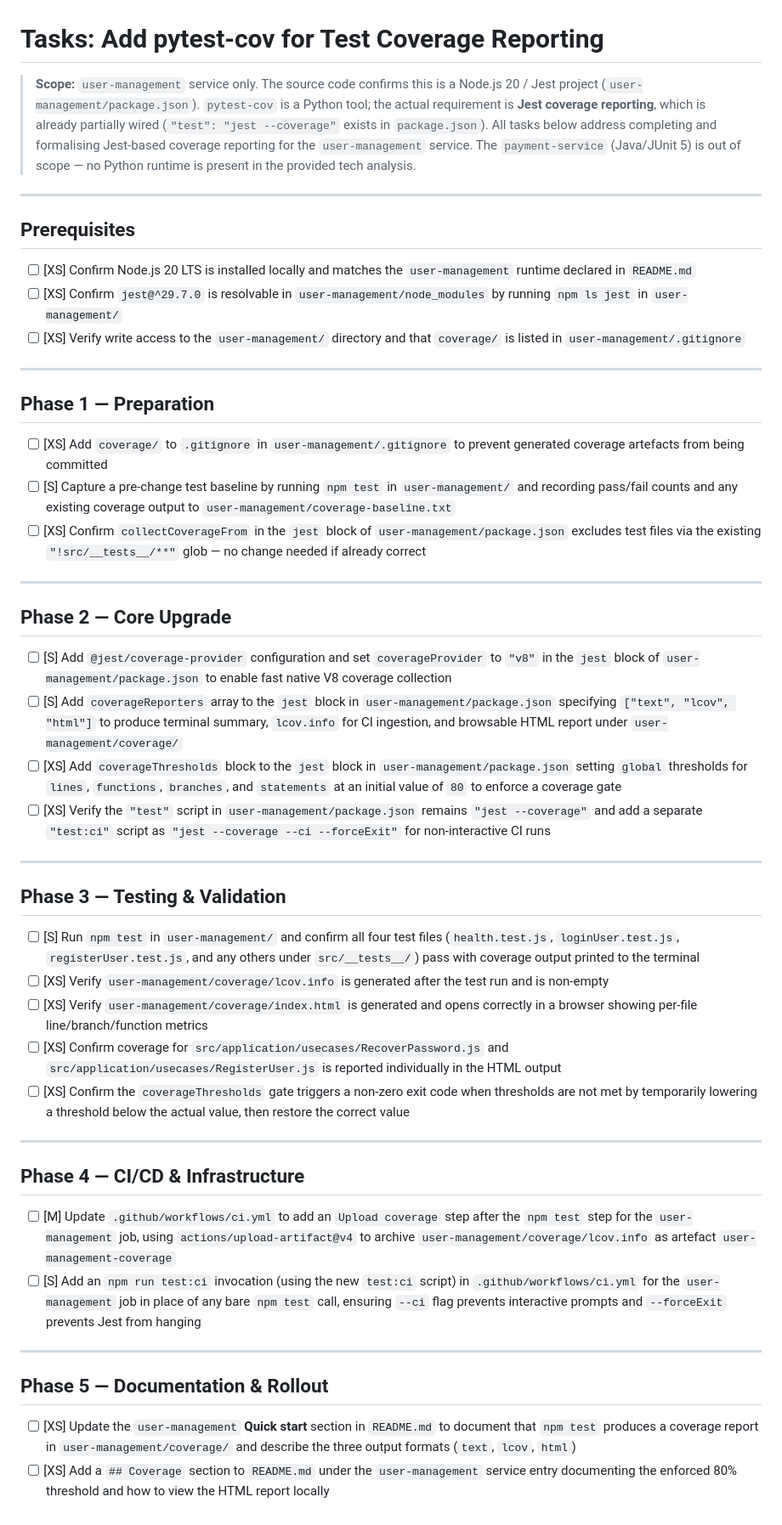
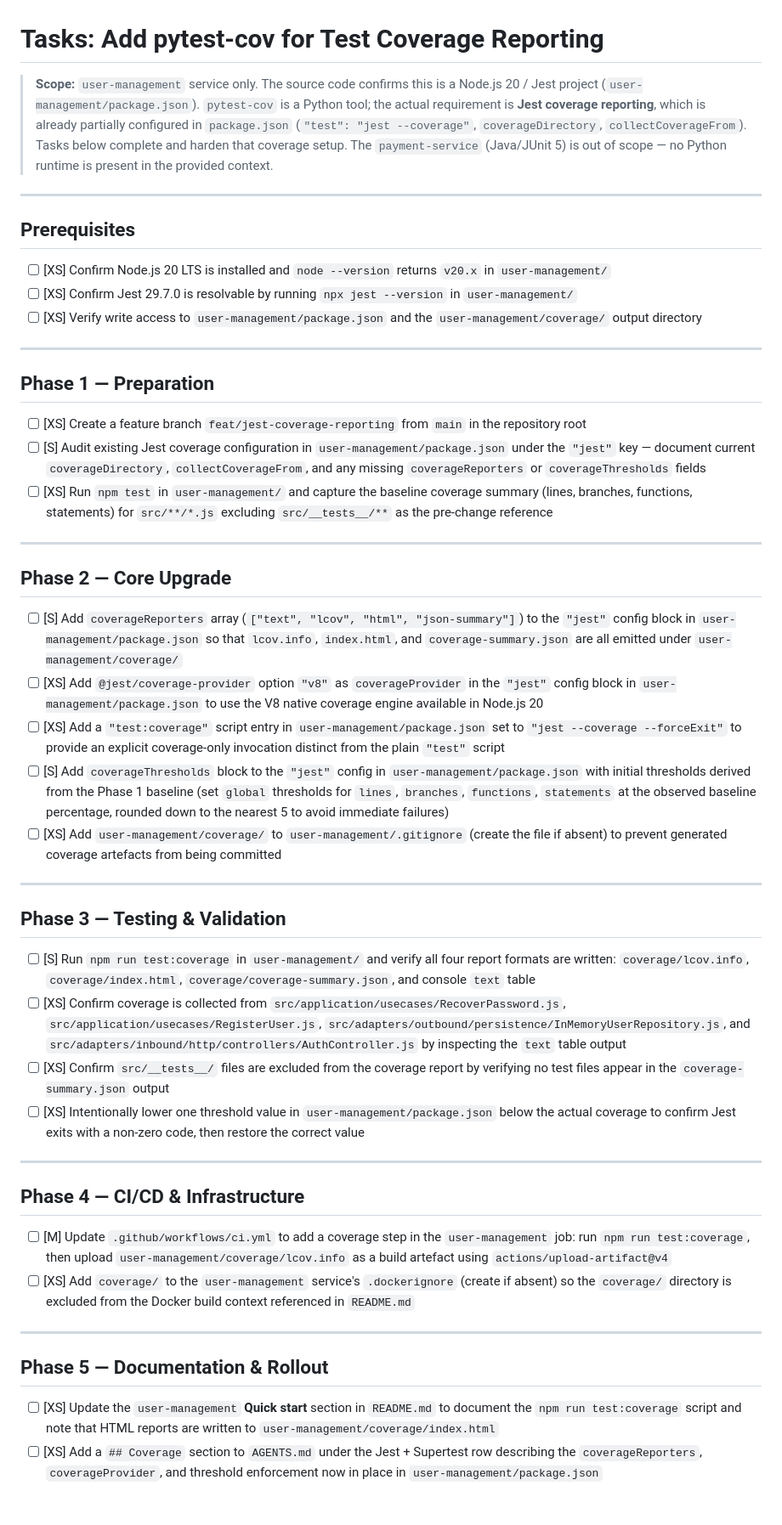
Before and after one commit to XEBIA-ACE/UMSP, a Markdown page: specs/add-pytest-cov-for-test-coverage-reporting/tasks.md, the part around the change. Shown at 85% size. Rendered like a GitHub page.

Commit message:
[JTT-3182] Add specs/add-pytest-cov-for-test-coverage-reporting/tasks.md

```diff
--- a/specs/add-pytest-cov-for-test-coverage-reporting/tasks.md
+++ b/specs/add-pytest-cov-for-test-coverage-reporting/tasks.md
@@ -1,52 +1,52 @@
 # Tasks: Add pytest-cov for Test Coverage Reporting
 
-> **Scope:** `user-management` service only. The source code confirms this is a Node.js 20 / Jest project (`user-management/package.json`). `pytest-cov` is a Python tool; the actual requirement is **Jest coverage reporting**, which is already partially wired (`"test": "jest --coverage"` exists in `package.json`). All tasks below address completing and formalising Jest-based coverage reporting for the `user-management` service. The `payment-service` (Java/JUnit 5) is out of scope — no Python runtime is present in the provided tech analysis.
+> **Scope:** `user-management` service only. The source code confirms this is a Node.js 20 / Jest project (`user-management/package.json`). `pytest-cov` is a Python tool; the actual requirement is **Jest coverage reporting**, which is already partially configured in `package.json` (`"test": "jest --coverage"`, `coverageDirectory`, `collectCoverageFrom`). Tasks below complete and harden that coverage setup. The `payment-service` (Java/JUnit 5) is out of scope — no Python runtime is present in the provided context.
 
 ---
 
 ## Prerequisites
 
-- [ ] [XS] Confirm Node.js 20 LTS is installed locally and matches the `user-management` runtime declared in `README.md`
-- [ ] [XS] Confirm `jest@^29.7.0` is resolvable in `user-management/node_modules` by running `npm ls jest` in `user-management/`
-- [ ] [XS] Verify write access to the `user-management/` directory and that `coverage/` is listed in `user-management/.gitignore`
+- [ ] [XS] Confirm Node.js 20 LTS is installed and `node --version` returns `v20.x` in `user-management/`
+- [ ] [XS] Confirm Jest 29.7.0 is resolvable by running `npx jest --version` in `user-management/`
+- [ ] [XS] Verify write access to `user-management/package.json` and the `user-management/coverage/` output directory
 
 ---
 
 ## Phase 1 — Preparation
 
-- [ ] [XS] Add `coverage/` to `.gitignore` in `user-management/.gitignore` to prevent generated coverage artefacts from being committed
-- [ ] [S] Capture a pre-change test baseline by running `npm test` in `user-management/` and recording pass/fail counts and any existing coverage output to `user-management/coverage-baseline.txt`
-- [ ] [XS] Confirm `collectCoverageFrom` in the `jest` block of `user-management/package.json` excludes test files via the existing `"!src/__tests__/**"` glob — no change needed if already correct
+- [ ] [XS] Create a feature branch `feat/jest-coverage-reporting` from `main` in the repository root
+- [ ] [S] Audit existing Jest coverage configuration in `user-management/package.json` under the `"jest"` key — document current `coverageDirectory`, `collectCoverageFrom`, and any missing `coverageReporters` or `coverageThresholds` fields
+- [ ] [XS] Run `npm test` in `user-management/` and capture the baseline coverage summary (lines, branches, functions, statements) for `src/**/*.js` excluding `src/__tests__/**` as the pre-change reference
 
 ---
 
 ## Phase 2 — Core Upgrade
 
-- [ ] [S] Add `@jest/coverage-provider` configuration and set `coverageProvider` to `"v8"` in the `jest` block of `user-management/package.json` to enable fast native V8 coverage collection
-- [ ] [S] Add `coverageReporters` array to the `jest` block in `user-management/package.json` specifying `["text", "lcov", "html"]` to produce terminal summary, `lcov.info` for CI ingestion, and browsable HTML report under `user-management/coverage/`
-- [ ] [XS] Add `coverageThresholds` block to the `jest` block in `user-management/package.json` setting `global` thresholds for `lines`, `functions`, `branches`, and `statements` at an initial value of `80` to enforce a coverage gate
-- [ ] [XS] Verify the `"test"` script in `user-management/package.json` remains `"jest --coverage"` and add a separate `"test:ci"` script as `"jest --coverage --ci --forceExit"` for non-interactive CI runs
+- [ ] [S] Add `coverageReporters` array (`["text", "lcov", "html", "json-summary"]`) to the `"jest"` config block in `user-management/package.json` so that `lcov.info`, `index.html`, and `coverage-summary.json` are all emitted under `user-management/coverage/`
+- [ ] [XS] Add `@jest/coverage-provider` option `"v8"` as `coverageProvider` in the `"jest"` config block in `user-management/package.json` to use the V8 native coverage engine available in Node.js 20
+- [ ] [XS] Add a `"test:coverage"` script entry in `user-management/package.json` set to `"jest --coverage --forceExit"` to provide an explicit coverage-only invocation distinct from the plain `"test"` script
+- [ ] [S] Add `coverageThresholds` block to the `"jest"` config in `user-management/package.json` with initial thresholds derived from the Phase 1 baseline (set `global` thresholds for `lines`, `branches`, `functions`, `statements` at the observed baseline percentage, rounded down to the nearest 5 to avoid immediate failures)
+- [ ] [XS] Add `user-management/coverage/` to `user-management/.gitignore` (create the file if absent) to prevent generated coverage artefacts from being committed
 
 ---
 
 ## Phase 3 — Testing & Validation
 
-- [ ] [S] Run `npm test` in `user-management/` and confirm all four test files (`health.test.js`, `loginUser.test.js`, `registerUser.test.js`, and any others under `src/__tests__/`) pass with coverage output printed to the terminal
-- [ ] [XS] Verify `user-management/coverage/lcov.info` is generated after the test run and is non-empty
-- [ ] [XS] Verify `user-management/coverage/index.html` is generated and opens correctly in a browser showing per-file line/branch/function metrics
-- [ ] [XS] Confirm coverage for `src/application/usecases/RecoverPassword.js` and `src/application/usecases/RegisterUser.js` is reported individually in the HTML output
-- [ ] [XS] Confirm the `coverageThresholds` gate triggers a non-zero exit code when thresholds are not met by temporarily lowering a threshold below the actual value, then restore the correct value
+- [ ] [S] Run `npm run test:coverage` in `user-management/` and verify all four report formats are written: `coverage/lcov.info`, `coverage/index.html`, `coverage/coverage-summary.json`, and console `text` table
+- [ ] [XS] Confirm coverage is collected from `src/application/usecases/RecoverPassword.js`, `src/application/usecases/RegisterUser.js`, `src/adapters/outbound/persistence/InMemoryUserRepository.js`, and `src/adapters/inbound/http/controllers/AuthController.js` by inspecting the `text` table output
+- [ ] [XS] Confirm `src/__tests__/` files are excluded from the coverage report by verifying no test files appear in the `coverage-summary.json` output
+- [ ] [XS] Intentionally lower one threshold value in `user-management/package.json` below the actual coverage to confirm Jest exits with a non-zero code, then restore the correct value
 
 ---
 
 ## Phase 4 — CI/CD & Infrastructure
 
-- [ ] [M] Update `.github/workflows/ci.yml` to add an `Upload coverage` step after the `npm test` step for the `user-management` job, using `actions/upload-artifact@v4` to archive `user-management/coverage/lcov.info` as artefact `user-management-coverage`
-- [ ] [S] Add an `npm run test:ci` invocation (using the new `test:ci` script) in `.github/workflows/ci.yml` for the `user-management` job in place of any bare `npm test` call, ensuring `--ci` flag prevents interactive prompts and `--forceExit` prevents Jest from hanging
+- [ ] [M] Update `.github/workflows/ci.yml` to add a coverage step in the `user-management` job: run `npm run test:coverage`, then upload `user-management/coverage/lcov.info` as a build artefact using `actions/upload-artifact@v4`
+- [ ] [XS] Add `coverage/` to the `user-management` service's `.dockerignore` (create if absent) so the `coverage/` directory is excluded from the Docker build context referenced in `README.md`
 
 ---
 
 ## Phase 5 — Documentation & Rollout
 
-- [ ] [XS] Update the `user-management` **Quick start** section in `README.md` to document that `npm test` produces a coverage report in `user-management/coverage/` and describe the three output formats (`text`, `lcov`, `html`)
-- [ ] [XS] Add a `## Coverage` section to `README.md` under the `user-management` service entry documenting the enforced 80% threshold and how to view the HTML report locally
+- [ ] [XS] Update the `user-management` **Quick start** section in `README.md` to document the `npm run test:coverage` script and note that HTML reports are written to `user-management/coverage/index.html`
+- [ ] [XS] Add a `## Coverage` section to `AGENTS.md` under the Jest + Supertest row describing the `coverageReporters`, `coverageProvider`, and threshold enforcement now in place in `user-management/package.json`
```
